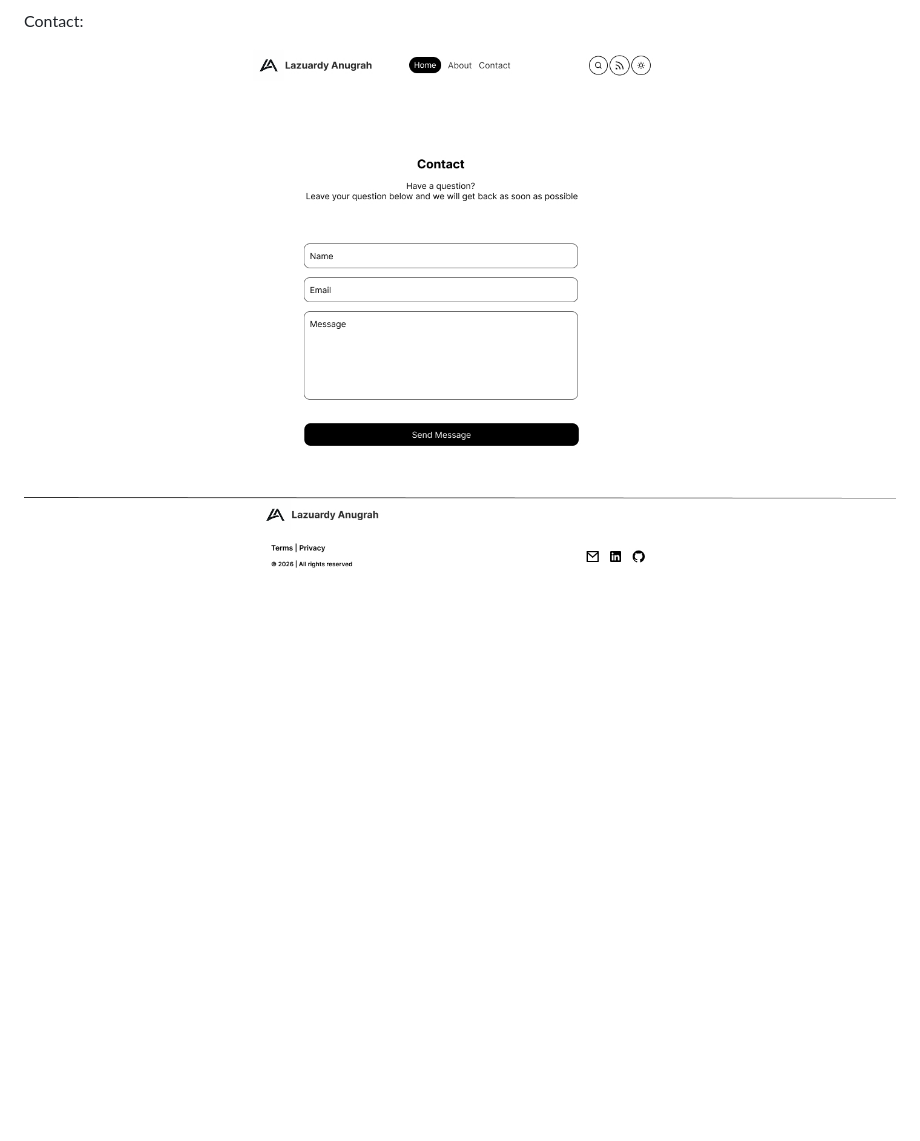
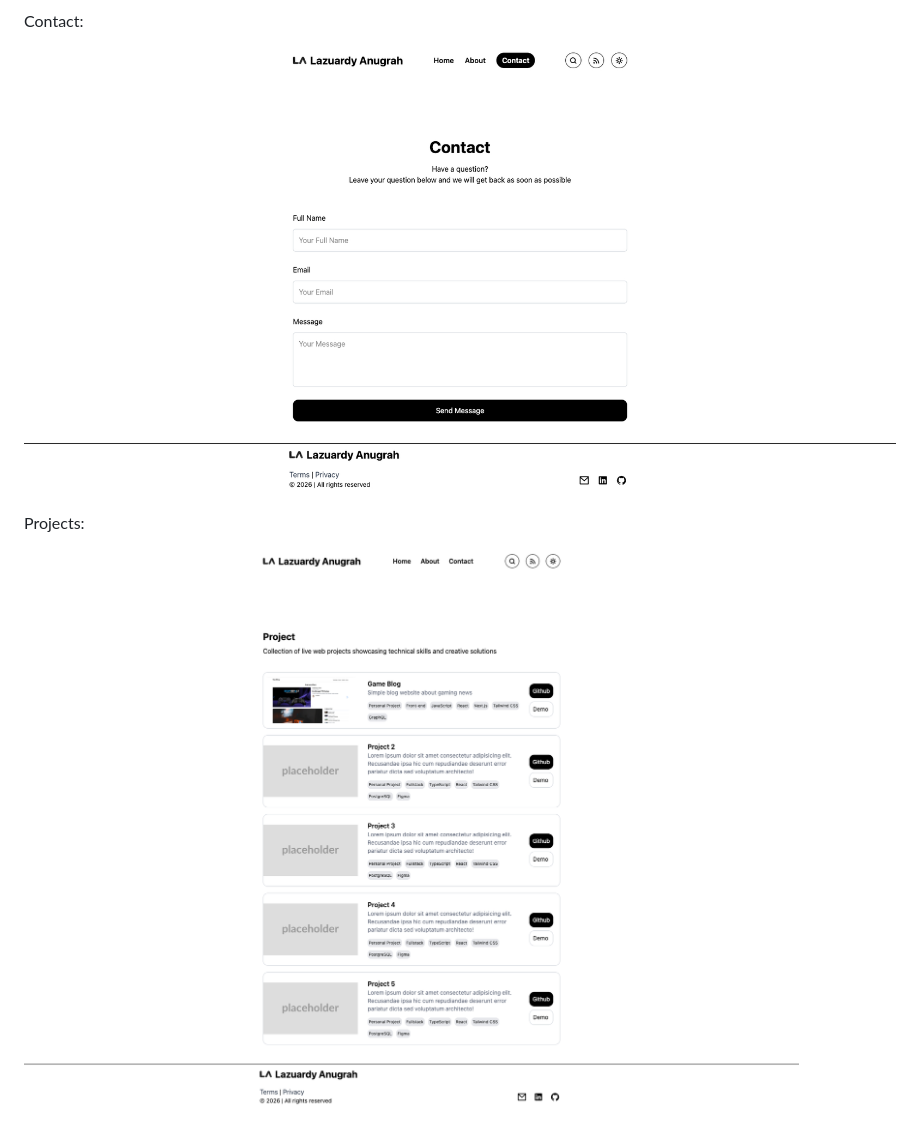
Before and after one commit to LazuRT/lazuardyanugrah.com, a Markdown page: README.md, the part around one of its changes. Rendered like a GitHub page; pictures changed too: images/screenshots/ss-contact.jpg (added), images/screenshots/ss-projects.jpg (added); blank space fills up the shorter version.

```diff
--- a/README.md
+++ b/README.md
@@ -36,4 +37,8 @@ About Me:
 
 Contact:
 
-![Contact](images/contact.jpg)
+![Contact](/images/screenshots/ss-contact.jpg)
+
+Projects:
+
+![Projects](/images/screenshots/ss-projects.jpg)
```
Also changed, not shown: other parts of README.md (+3 -2 lines), images/screenshots/ss-about.jpg (added), images/screenshots/ss-home.jpg (added).
